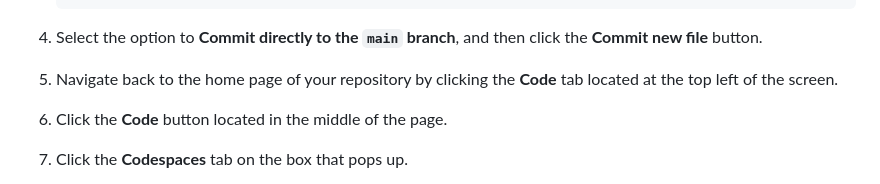
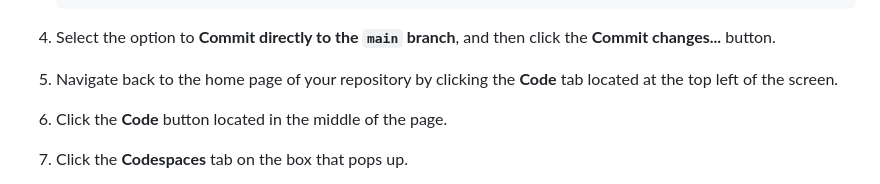
Before and after one commit to skills/copilot-codespaces-vscode, a Markdown page: .github/steps/1-copilot-extension.md, the part around the change. GitHub-like rendering.

Commit message:
Update 1-copilot-extension.md
Rename the commit button's label correctly

````diff
--- a/.github/steps/1-copilot-extension.md
+++ b/.github/steps/1-copilot-extension.md
@@ -46,7 +46,7 @@ Before you open up a codespace on a repository, you can create a development con
        }
    }
    ```
-1. Select the option to **Commit directly to the `main` branch**, and then click the **Commit new file** button.
+1. Select the option to **Commit directly to the `main` branch**, and then click the **Commit changes...** button.
 1. Navigate back to the home page of your repository by clicking the **Code** tab located at the top left of the screen.
 1. Click the **Code** button located in the middle of the page.
 1. Click the **Codespaces** tab on the box that pops up.
````
